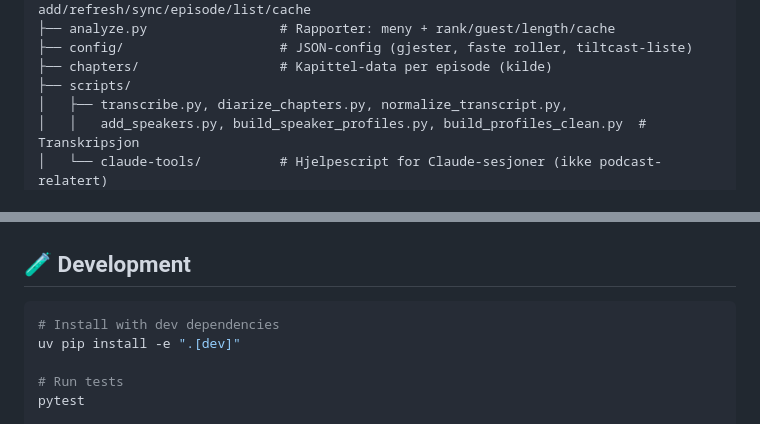
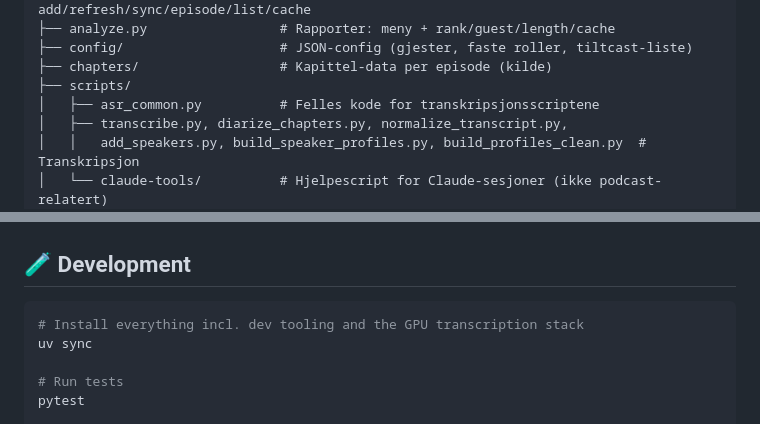
Before and after one commit to MrMamen/podcast-feed-updater, a Markdown page: README.md, 2 parts joined by grey strips. Rendered like a GitHub page.

````diff
--- a/README.md
+++ b/README.md
@@ -106,6 +106,7 @@ podcast-feed-updater/
 ├── config/                    # JSON-config (gjester, faste roller, tiltcast-liste)
 ├── chapters/                  # Kapittel-data per episode (kilde)
 ├── scripts/
+│   ├── asr_common.py          # Felles kode for transkripsjonsscriptene
 │   ├── transcribe.py, diarize_chapters.py, normalize_transcript.py,
 │   │   add_speakers.py, build_speaker_profiles.py, build_profiles_clean.py  # Transkripsjon
 │   └── claude-tools/          # Hjelpescript for Claude-sesjoner (ikke podcast-relatert)
@@ -215,8 +216,8 @@ enricher.write_feed("output.xml")
 ## 🧪 Development
 
 ```bash
-# Install with dev dependencies
-uv pip install -e ".[dev]"
+# Install everything incl. dev tooling and the GPU transcription stack
+uv sync
 
 # Run tests
 pytest
````
Also changed, not shown: transcripts/README.md (+36 -9 lines), transcripts/TRANSCRIPT_GUIDELINES.md (+4 -1 lines).
